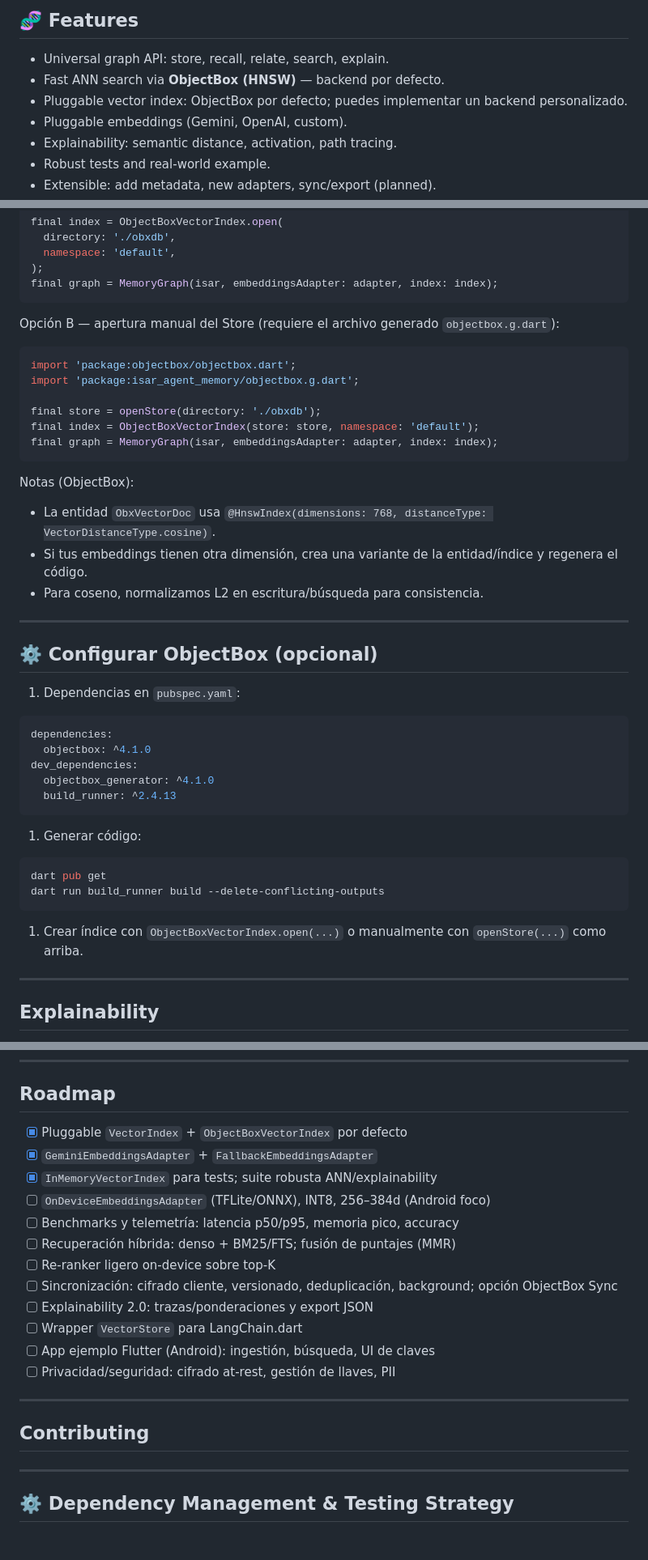
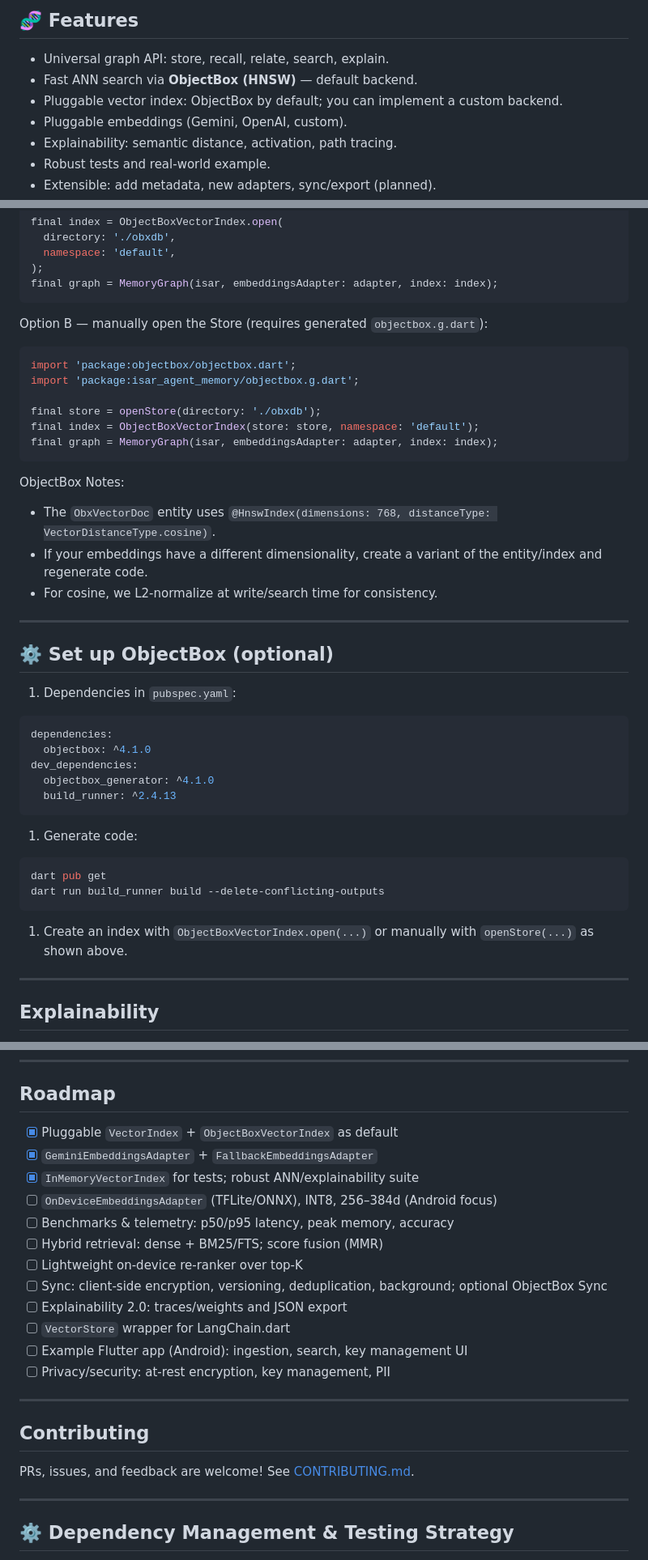
Before and after one commit to iberi22/isar_agent_memory, a Markdown page: README.md, 3 parts joined by grey strips. Shown: that part at 81% size. Drawn GitHub-style.

Commit message:
docs(README): translate to English and update Known Issues

````diff
--- a/README.md
+++ b/README.md
@@ -50,8 +50,8 @@ if (results.isNotEmpty) {
 ## 🧬 Features
 
 - Universal graph API: store, recall, relate, search, explain.
-- Fast ANN search via **ObjectBox (HNSW)** — backend por defecto.
-- Pluggable vector index: ObjectBox por defecto; puedes implementar un backend personalizado.
+- Fast ANN search via **ObjectBox (HNSW)** — default backend.
+- Pluggable vector index: ObjectBox by default; you can implement a custom backend.
 - Pluggable embeddings (Gemini, OpenAI, custom).
 - Explainability: semantic distance, activation, path tracing.
 - Robust tests and real-world example.
@@ -364,7 +366,7 @@ final index = ObjectBoxVectorIndex.open(
 final graph = MemoryGraph(isar, embeddingsAdapter: adapter, index: index);
 ```
 
-Opción B — apertura manual del Store (requiere el archivo generado `objectbox.g.dart`):
+Option B — manually open the Store (requires generated `objectbox.g.dart`):
 
 ```dart
 import 'package:objectbox/objectbox.dart';
@@ -376,17 +378,17 @@ final graph = MemoryGraph(isar, embeddingsAdapter: adapter, index: index);
 ```
 
 
-Notas (ObjectBox):
+ObjectBox Notes:
 
-- La entidad `ObxVectorDoc` usa `@HnswIndex(dimensions: 768, distanceType: VectorDistanceType.cosine)`.
-- Si tus embeddings tienen otra dimensión, crea una variante de la entidad/índice y regenera el código.
-- Para coseno, normalizamos L2 en escritura/búsqueda para consistencia.
+- The `ObxVectorDoc` entity uses `@HnswIndex(dimensions: 768, distanceType: VectorDistanceType.cosine)`.
+- If your embeddings have a different dimensionality, create a variant of the entity/index and regenerate code.
+- For cosine, we L2-normalize at write/search time for consistency.
 
 ---
 
-## ⚙️ Configurar ObjectBox (opcional)
+## ⚙️ Set up ObjectBox (optional)
 
-1. Dependencias en `pubspec.yaml`:
+1. Dependencies in `pubspec.yaml`:
 
 ```yaml
 dependencies:
@@ -396,14 +398,14 @@ dev_dependencies:
   build_runner: ^2.4.13
 ```
 
-1. Generar código:
+1. Generate code:
 
 ```bash
 dart pub get
 dart run build_runner build --delete-conflicting-outputs
 ```
 
-1. Crear índice con `ObjectBoxVectorIndex.open(...)` o manualmente con `openStore(...)` como arriba.
+1. Create an index with `ObjectBoxVectorIndex.open(...)` or manually with `openStore(...)` as shown above.
 
 ---
 
@@ -449,22 +451,24 @@ dart test
 
 ## Roadmap
 
-- [x] Pluggable `VectorIndex` + `ObjectBoxVectorIndex` por defecto
+- [x] Pluggable `VectorIndex` + `ObjectBoxVectorIndex` as default
 - [x] `GeminiEmbeddingsAdapter` + `FallbackEmbeddingsAdapter`
-- [x] `InMemoryVectorIndex` para tests; suite robusta ANN/explainability
-- [ ] `OnDeviceEmbeddingsAdapter` (TFLite/ONNX), INT8, 256–384d (Android foco)
-- [ ] Benchmarks y telemetría: latencia p50/p95, memoria pico, accuracy
-- [ ] Recuperación híbrida: denso + BM25/FTS; fusión de puntajes (MMR)
-- [ ] Re-ranker ligero on-device sobre top-K
-- [ ] Sincronización: cifrado cliente, versionado, deduplicación, background; opción ObjectBox Sync
-- [ ] Explainability 2.0: trazas/ponderaciones y export JSON
-- [ ] Wrapper `VectorStore` para LangChain.dart
-- [ ] App ejemplo Flutter (Android): ingestión, búsqueda, UI de claves
-- [ ] Privacidad/seguridad: cifrado at-rest, gestión de llaves, PII
+- [x] `InMemoryVectorIndex` for tests; robust ANN/explainability suite
+- [ ] `OnDeviceEmbeddingsAdapter` (TFLite/ONNX), INT8, 256–384d (Android focus)
+- [ ] Benchmarks & telemetry: p50/p95 latency, peak memory, accuracy
+- [ ] Hybrid retrieval: dense + BM25/FTS; score fusion (MMR)
+- [ ] Lightweight on-device re-ranker over top-K
+- [ ] Sync: client-side encryption, versioning, deduplication, background; optional ObjectBox Sync
+- [ ] Explainability 2.0: traces/weights and JSON export
+- [ ] `VectorStore` wrapper for LangChain.dart
+- [ ] Example Flutter app (Android): ingestion, search, key management UI
+- [ ] Privacy/security: at-rest encryption, key management, PII
 
 ---
 
 ## Contributing
+
+PRs, issues, and feedback are welcome! See [CONTRIBUTING.md](CONTRIBUTING.md).
 
 ---
 
````
Also changed, not shown: other parts of README.md (+16 -14 lines).
